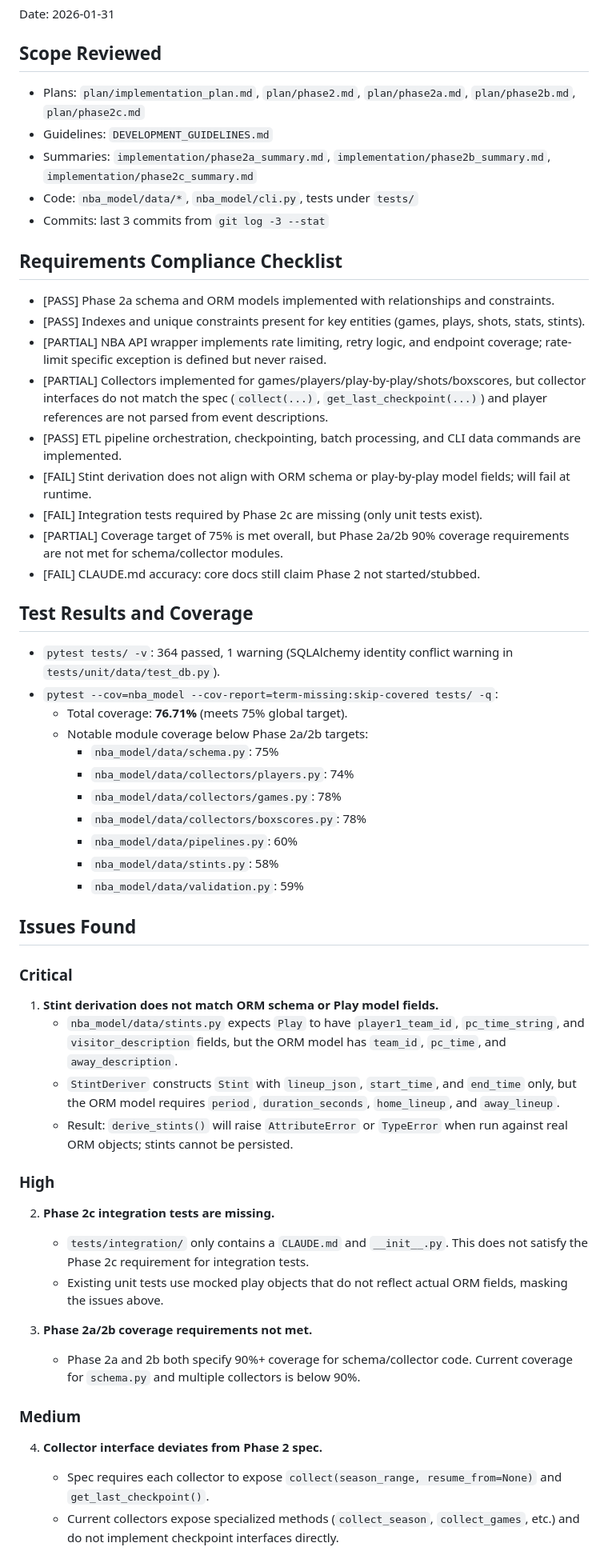
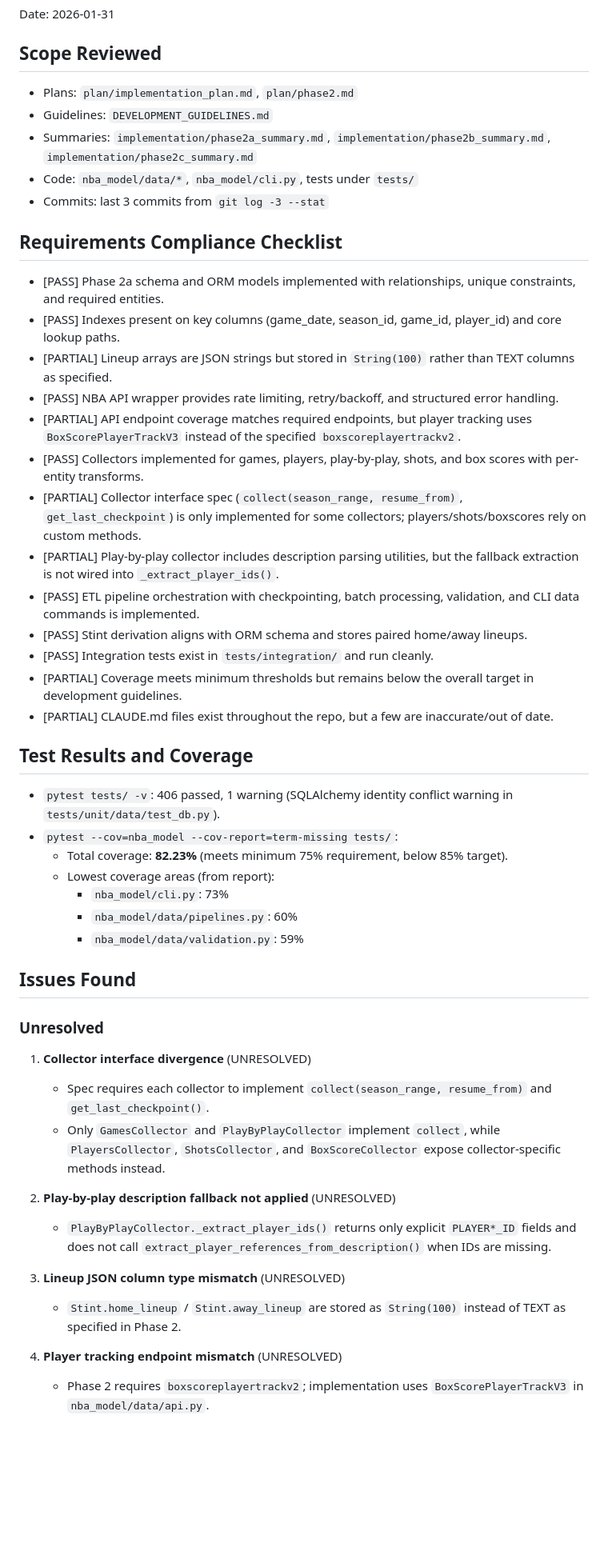
Before and after one commit to mattdlong/nba-model-and-ai, a Markdown page: implementation/phase2_review.md, the part around one of its changes. Shown at 80% size. GitHub-like rendering; blank space fills up the shorter version.

Commit message:
docs: Phase 2 implementation review - Loop 1 (Codex)

```diff
--- a/implementation/phase2_review.md
+++ b/implementation/phase2_review.md
@@ -3,54 +3,49 @@
 Date: 2026-01-31
 
 ## Scope Reviewed
-- Plans: `plan/implementation_plan.md`, `plan/phase2.md`, `plan/phase2a.md`, `plan/phase2b.md`, `plan/phase2c.md`
+- Plans: `plan/implementation_plan.md`, `plan/phase2.md`
 - Guidelines: `DEVELOPMENT_GUIDELINES.md`
 - Summaries: `implementation/phase2a_summary.md`, `implementation/phase2b_summary.md`, `implementation/phase2c_summary.md`
 - Code: `nba_model/data/*`, `nba_model/cli.py`, tests under `tests/`
 - Commits: last 3 commits from `git log -3 --stat`
 
 ## Requirements Compliance Checklist
-- [PASS] Phase 2a schema and ORM models implemented with relationships and constraints.
-- [PASS] Indexes and unique constraints present for key entities (games, plays, shots, stats, stints).
-- [PARTIAL] NBA API wrapper implements rate limiting, retry logic, and endpoint coverage; rate-limit specific exception is defined but never raised.
-- [PARTIAL] Collectors implemented for games/players/play-by-play/shots/boxscores, but collector interfaces do not match the spec (`collect(...)`, `get_last_checkpoint(...)`) and player references are not parsed from event descriptions.
-- [PASS] ETL pipeline orchestration, checkpointing, batch processing, and CLI data commands are implemented.
-- [FAIL] Stint derivation does not align with ORM schema or play-by-play model fields; will fail at runtime.
-- [FAIL] Integration tests required by Phase 2c are missing (only unit tests exist).
-- [PARTIAL] Coverage target of 75% is met overall, but Phase 2a/2b 90% coverage requirements are not met for schema/collector modules.
-- [FAIL] CLAUDE.md accuracy: core docs still claim Phase 2 not started/stubbed.
+- [PASS] Phase 2a schema and ORM models implemented with relationships, unique constraints, and required entities.
+- [PASS] Indexes present on key columns (game_date, season_id, game_id, player_id) and core lookup paths.
+- [PARTIAL] Lineup arrays are JSON strings but stored in `String(100)` rather than TEXT columns as specified.
+- [PASS] NBA API wrapper provides rate limiting, retry/backoff, and structured error handling.
+- [PARTIAL] API endpoint coverage matches required endpoints, but player tracking uses `BoxScorePlayerTrackV3` instead of the specified `boxscoreplayertrackv2`.
+- [PASS] Collectors implemented for games, players, play-by-play, shots, and box scores with per-entity transforms.
+- [PARTIAL] Collector interface spec (`collect(season_range, resume_from)`, `get_last_checkpoint`) is only implemented for some collectors; players/shots/boxscores rely on custom methods.
+- [PARTIAL] Play-by-play collector includes description parsing utilities, but the fallback extraction is not wired into `_extract_player_ids()`.
+- [PASS] ETL pipeline orchestration with checkpointing, batch processing, validation, and CLI data commands is implemented.
+- [PASS] Stint derivation aligns with ORM schema and stores paired home/away lineups.
+- [PASS] Integration tests exist in `tests/integration/` and run cleanly.
+- [PARTIAL] Coverage meets minimum thresholds but remains below the overall target in development guidelines.
+- [PARTIAL] CLAUDE.md files exist throughout the repo, but a few are inaccurate/out of date.
 
 ## Test Results and Coverage
-- `pytest tests/ -v`: 364 passed, 1 warning (SQLAlchemy identity conflict warning in `tests/unit/data/test_db.py`).
-- `pytest --cov=nba_model --cov-report=term-missing:skip-covered tests/ -q`:
-  - Total coverage: **76.71%** (meets 75% global target).
-  - Notable module coverage below Phase 2a/2b targets:
-    - `nba_model/data/schema.py`: 75%
-    - `nba_model/data/collectors/players.py`: 74%
-    - `nba_model/data/collectors/games.py`: 78%
-    - `nba_model/data/collectors/boxscores.py`: 78%
+- `pytest tests/ -v`: 406 passed, 1 warning (SQLAlchemy identity conflict warning in `tests/unit/data/test_db.py`).
+- `pytest --cov=nba_model --cov-report=term-missing tests/`:
+  - Total coverage: **82.23%** (meets minimum 75% requirement, below 85% target).
+  - Lowest coverage areas (from report):
+    - `nba_model/cli.py`: 73%
     - `nba_model/data/pipelines.py`: 60%
-    - `nba_model/data/stints.py`: 58%
     - `nba_model/data/validation.py`: 59%
 
 ## Issues Found
 
-### Critical
-1. **Stint derivation does not match ORM schema or Play model fields.**
-   - `nba_model/data/stints.py` expects `Play` to have `player1_team_id`, `pc_time_string`, and `visitor_description` fields, but the ORM model has `team_id`, `pc_time`, and `away_description`.
-   - `StintDeriver` constructs `Stint` with `lineup_json`, `start_time`, and `end_time` only, but the ORM model requires `period`, `duration_seconds`, `home_lineup`, and `away_lineup`.
-   - Result: `derive_stints()` will raise `AttributeError` or `TypeError` when run against real ORM objects; stints cannot be persisted.
+### Unresolved
+1. **Collector interface divergence** (UNRESOLVED)
+   - Spec requires each collector to implement `collect(season_range, resume_from)` and `get_last_checkpoint()`.
+   - Only `GamesCollector` and `PlayByPlayCollector` implement `collect`, while `PlayersCollector`, `ShotsCollector`, and `BoxScoreCollector` expose collector-specific methods instead.
 
-### High
-2. **Phase 2c integration tests are missing.**
-   - `tests/integration/` only contains a `CLAUDE.md` and `__init__.py`. This does not satisfy the Phase 2c requirement for integration tests.
-   - Existing unit tests use mocked play objects that do not reflect actual ORM fields, masking the issues above.
+2. **Play-by-play description fallback not applied** (UNRESOLVED)
+   - `PlayByPlayCollector._extract_player_ids()` returns only explicit `PLAYER*_ID` fields and does not call `extract_player_references_from_description()` when IDs are missing.
 
-3. **Phase 2a/2b coverage requirements not met.**
-   - Phase 2a and 2b both specify 90%+ coverage for schema/collector code. Current coverage for `schema.py` and multiple collectors is below 90%.
+3. **Lineup JSON column type mismatch** (UNRESOLVED)
+   - `Stint.home_lineup` / `Stint.away_lineup` are stored as `String(100)` instead of TEXT as specified in Phase 2.
 
-### Medium
-4. **Collector interface deviates from Phase 2 spec.**
-   - Spec requires each collector to expose `collect(season_range, resume_from=None)` and `get_last_checkpoint()`.
-   - Current collectors expose specialized methods (`collect_season`, `collect_games`, etc.) and do not implement checkpoint interfaces directly.
+4. **Player tracking endpoint mismatch** (UNRESOLVED)
+   - Phase 2 requires `boxscoreplayertrackv2`; implementation uses `BoxScorePlayerTrackV3` in `nba_model/data/api.py`.
 
```
Also changed, not shown: other parts of implementation/phase2_review.md (+16 -8 lines).
